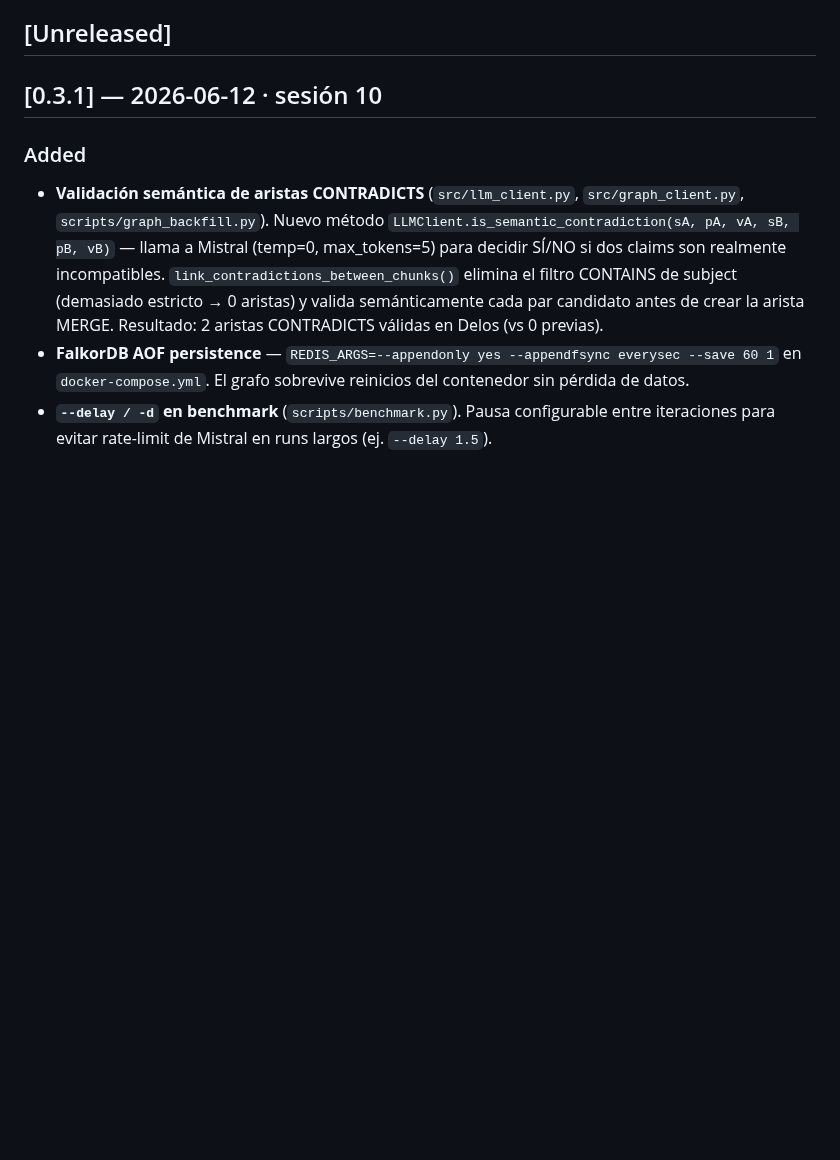
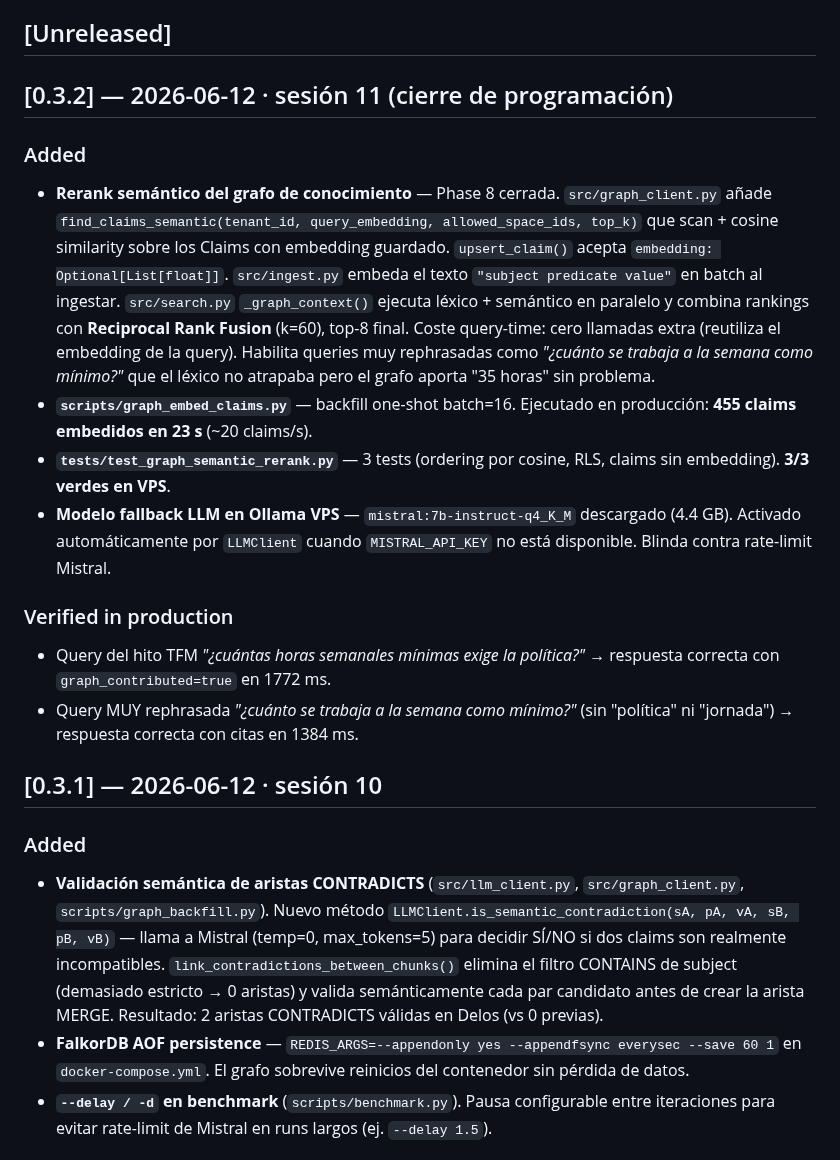
Before and after one commit to lagalga/korio, a Markdown page: CHANGELOG.md, the part around the change. Drawn GitHub-style; blank space fills up the shorter version.

```diff
--- a/CHANGELOG.md
+++ b/CHANGELOG.md
@@ -9,6 +9,34 @@ semántico [SemVer](https://semver.org/lang/es/).
 > al llegar a `1.0.0` (post-defensa, Phase 9 producto SaaS).
 
 ## [Unreleased]
+
+## [0.3.2] — 2026-06-12 · sesión 11 (cierre de programación)
+### Added
+- **Rerank semántico del grafo de conocimiento** — Phase 8 cerrada.
+  `src/graph_client.py` añade `find_claims_semantic(tenant_id,
+  query_embedding, allowed_space_ids, top_k)` que scan + cosine similarity
+  sobre los Claims con embedding guardado. `upsert_claim()` acepta
+  `embedding: Optional[List[float]]`. `src/ingest.py` embeda el texto
+  `"subject predicate value"` en batch al ingestar. `src/search.py`
+  `_graph_context()` ejecuta léxico + semántico en paralelo y combina
+  rankings con **Reciprocal Rank Fusion** (k=60), top-8 final.
+  Coste query-time: cero llamadas extra (reutiliza el embedding de la
+  query). Habilita queries muy rephrasadas como *"¿cuánto se trabaja a la
+  semana como mínimo?"* que el léxico no atrapaba pero el grafo aporta
+  "35 horas" sin problema.
+- **`scripts/graph_embed_claims.py`** — backfill one-shot batch=16.
+  Ejecutado en producción: **455 claims embedidos en 23 s** (~20 claims/s).
+- **`tests/test_graph_semantic_rerank.py`** — 3 tests (ordering por cosine,
+  RLS, claims sin embedding). **3/3 verdes en VPS**.
+- **Modelo fallback LLM en Ollama VPS** — `mistral:7b-instruct-q4_K_M`
+  descargado (4.4 GB). Activado automáticamente por `LLMClient` cuando
+  `MISTRAL_API_KEY` no está disponible. Blinda contra rate-limit Mistral.
+
+### Verified in production
+- Query del hito TFM *"¿cuántas horas semanales mínimas exige la política?"*
+  → respuesta correcta con `graph_contributed=true` en 1772 ms.
+- Query MUY rephrasada *"¿cuánto se trabaja a la semana como mínimo?"*
+  (sin "política" ni "jornada") → respuesta correcta con citas en 1384 ms.
 
 ## [0.3.1] — 2026-06-12 · sesión 10
 ### Added
```
Also changed, not shown: README.md (+2 -1 lines).
